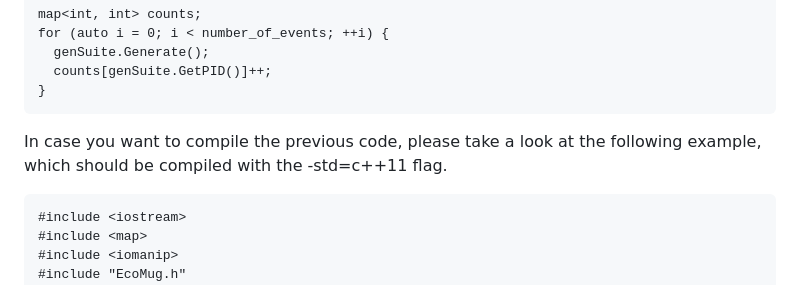
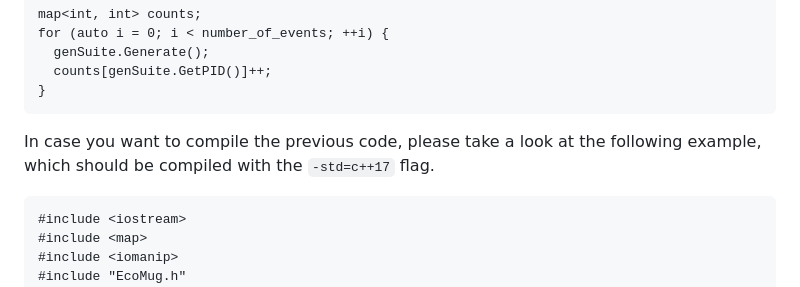
Before and after one commit to dr4kan/EcoMug, a Markdown page: README.md, the part around the change. Drawn GitHub-style.

````diff
--- a/README.md
+++ b/README.md
@@ -267,7 +267,7 @@ for (auto i = 0; i < number_of_events; ++i) {
 }
 ```
 
-In case you want to compile the previous code, please take a look at the following example, which should be compiled with the -std=c++11 flag.
+In case you want to compile the previous code, please take a look at the following example, which should be compiled with the `-std=c++17` flag.
 
 ```
 #include <iostream>
````
